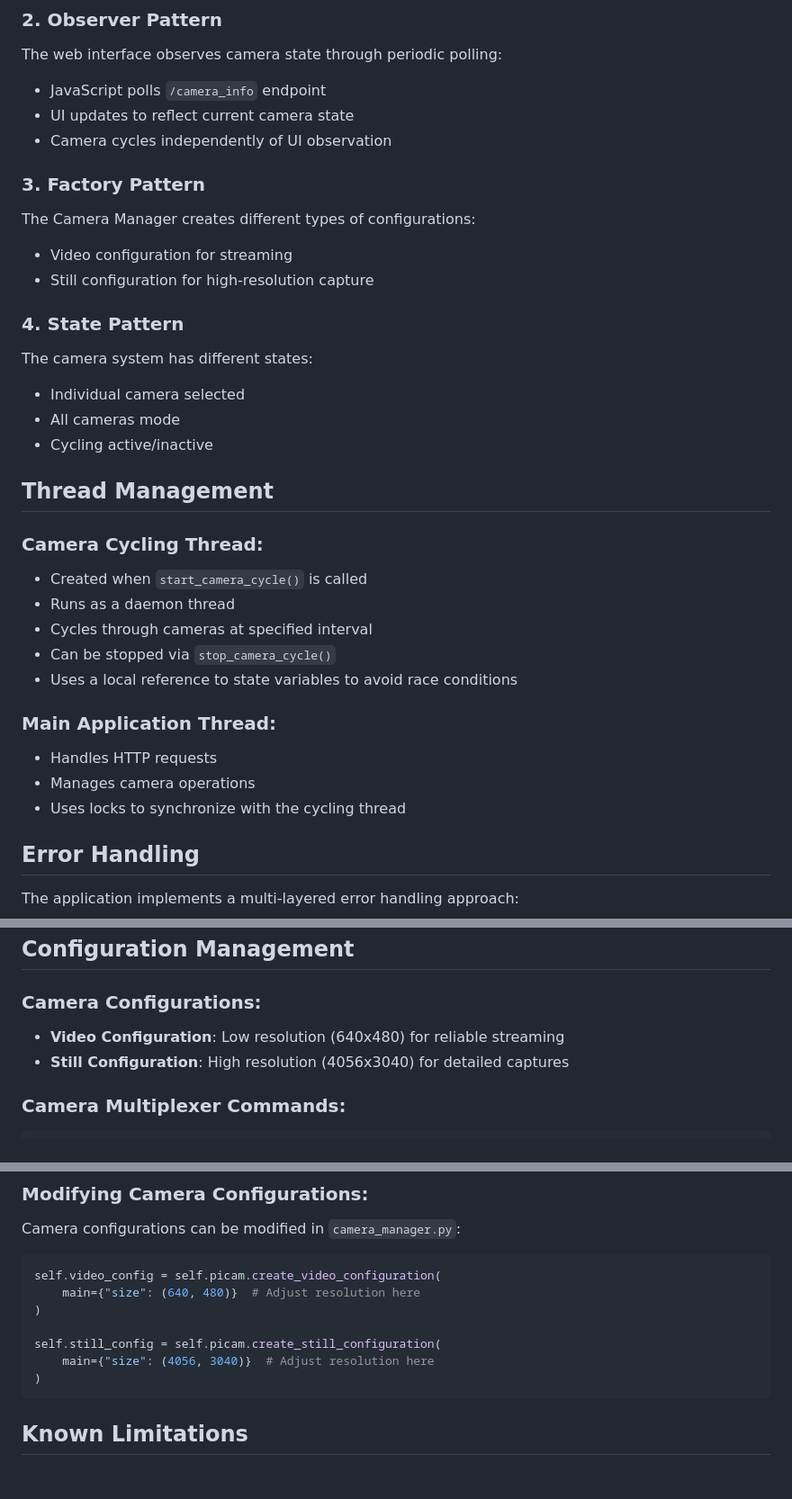
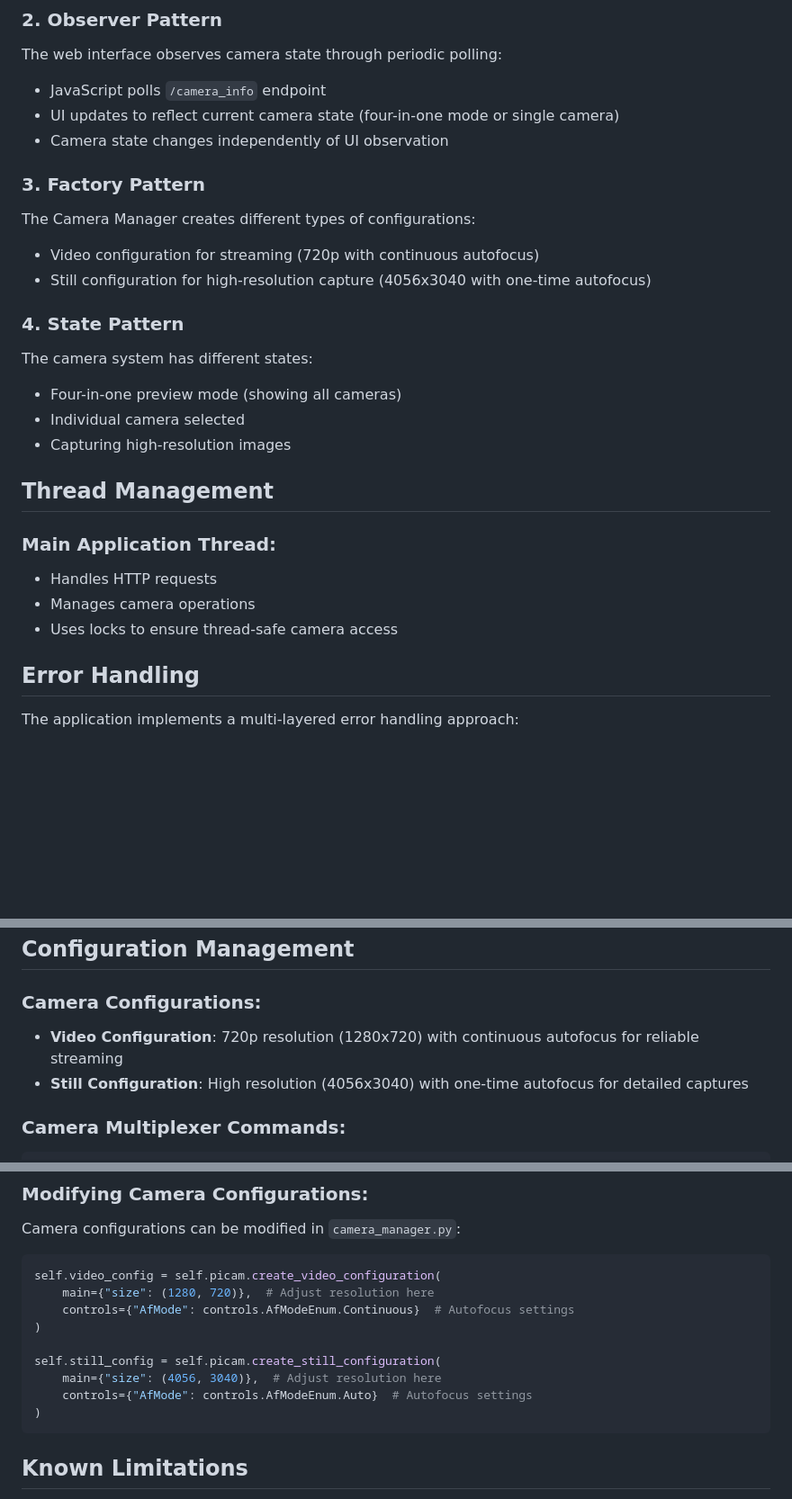
Before and after one commit to Dan-Zed/multicam_view, a Markdown page: docs/architecture.md, 3 parts joined by grey strips. Shown at 90% size. GitHub-like rendering; blank space fills up the shorter version.

````diff
--- a/docs/architecture.md
+++ b/docs/architecture.md
@@ -138,37 +138,29 @@ The Camera Manager follows the resource manager pattern, with proper initializat
 
 The web interface observes camera state through periodic polling:
 - JavaScript polls `/camera_info` endpoint
-- UI updates to reflect current camera state
-- Camera cycles independently of UI observation
+- UI updates to reflect current camera state (four-in-one mode or single camera)
+- Camera state changes independently of UI observation
 
 ### 3. Factory Pattern
 
 The Camera Manager creates different types of configurations:
-- Video configuration for streaming
-- Still configuration for high-resolution capture
+- Video configuration for streaming (720p with continuous autofocus)
+- Still configuration for high-resolution capture (4056x3040 with one-time autofocus)
 
 ### 4. State Pattern
 
 The camera system has different states:
+- Four-in-one preview mode (showing all cameras)
 - Individual camera selected
-- All cameras mode
-- Cycling active/inactive
+- Capturing high-resolution images
 
 ## Thread Management
-
-### Camera Cycling Thread:
-
-- Created when `start_camera_cycle()` is called
-- Runs as a daemon thread
-- Cycles through cameras at specified interval
-- Can be stopped via `stop_camera_cycle()`
-- Uses a local reference to state variables to avoid race conditions
 
 ### Main Application Thread:
 
 - Handles HTTP requests
 - Manages camera operations
-- Uses locks to synchronize with the cycling thread
+- Uses locks to ensure thread-safe camera access
 
 ## Error Handling
 
@@ -190,8 +182,8 @@ The application implements a multi-layered error handling approach:
 
 ### Camera Configurations:
 
-- **Video Configuration**: Low resolution (640x480) for reliable streaming
-- **Still Configuration**: High resolution (4056x3040) for detailed captures
+- **Video Configuration**: 720p resolution (1280x720) with continuous autofocus for reliable streaming
+- **Still Configuration**: High resolution (4056x3040) with one-time autofocus for detailed captures
 
 ### Camera Multiplexer Commands:
 
@@ -288,11 +280,13 @@ multicam_view/
 Camera configurations can be modified in `camera_manager.py`:
 ```python
 self.video_config = self.picam.create_video_configuration(
-    main={"size": (640, 480)}  # Adjust resolution here
+    main={"size": (1280, 720)},  # Adjust resolution here
+    controls={"AfMode": controls.AfModeEnum.Continuous}  # Autofocus settings
 )
 
 self.still_config = self.picam.create_still_configuration(
-    main={"size": (4056, 3040)}  # Adjust resolution here
+    main={"size": (4056, 3040)},  # Adjust resolution here
+    controls={"AfMode": controls.AfModeEnum.Auto}  # Autofocus settings
 )
 ```
 
````
Also changed, not shown: other parts of docs/architecture.md (+1 -1 lines), docs/progress_20250407_streamUpdate.md (added, +66 -0 lines), docs/todo_0407.md (added, +3 -0 lines).
